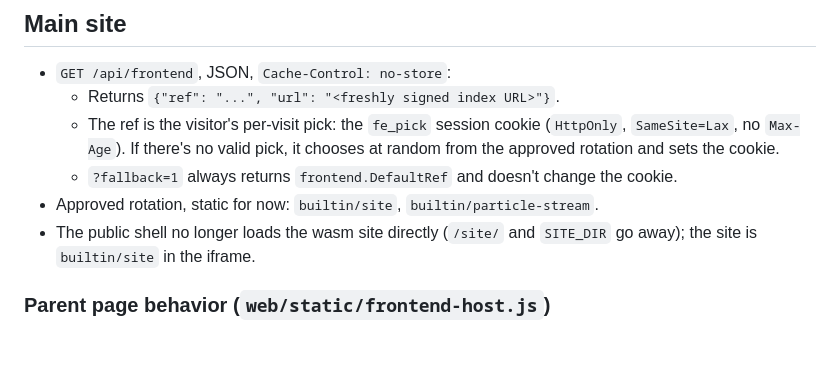
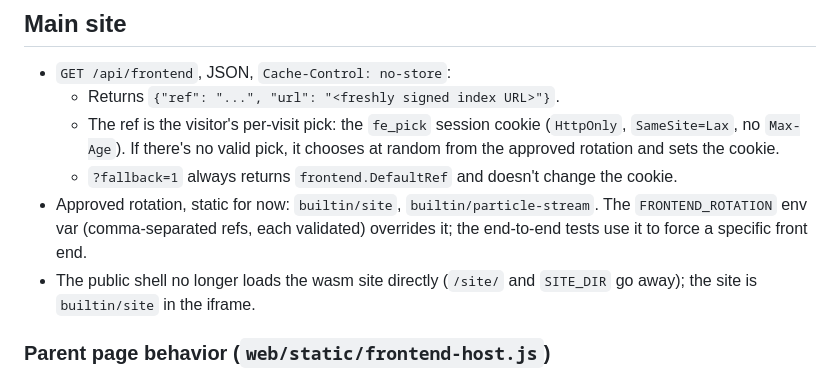
Before and after one commit to bpriddy/personal-site-2026, a Markdown page: docs/frontend-protocol.md, the part around the change. Drawn GitHub-style; blank space fills up the shorter version.

Commit message:
Protocol: document FRONTEND_ROTATION override (used by e2e tests)
Co-Authored-By: Claude Opus 5.5 <noreply@anthropic.com>
Claude-Session: https://claude.ai/code/session_01CYLZu89Rw7SCLB6o3r6F1D

```diff
--- a/docs/frontend-protocol.md
+++ b/docs/frontend-protocol.md
@@ -77,6 +77,8 @@ CORS/CORP/nosniff headers and `Cache-Control: public, max-age=300`.
   - `?fallback=1` always returns `frontend.DefaultRef` and doesn't change the
     cookie.
 - Approved rotation, static for now: `builtin/site`, `builtin/particle-stream`.
+  The `FRONTEND_ROTATION` env var (comma-separated refs, each validated) overrides
+  it; the end-to-end tests use it to force a specific front end.
 - The public shell no longer loads the wasm site directly (`/site/` and
   `SITE_DIR` go away); the site is `builtin/site` in the iframe.
 
```
